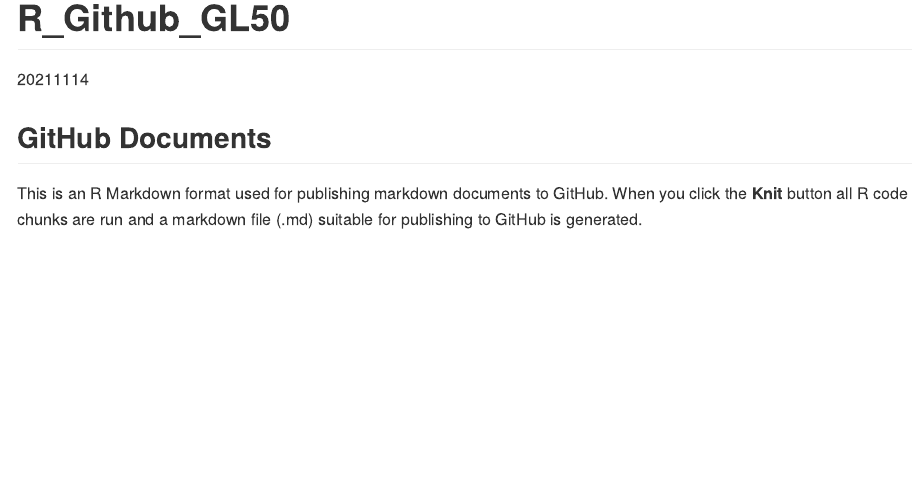
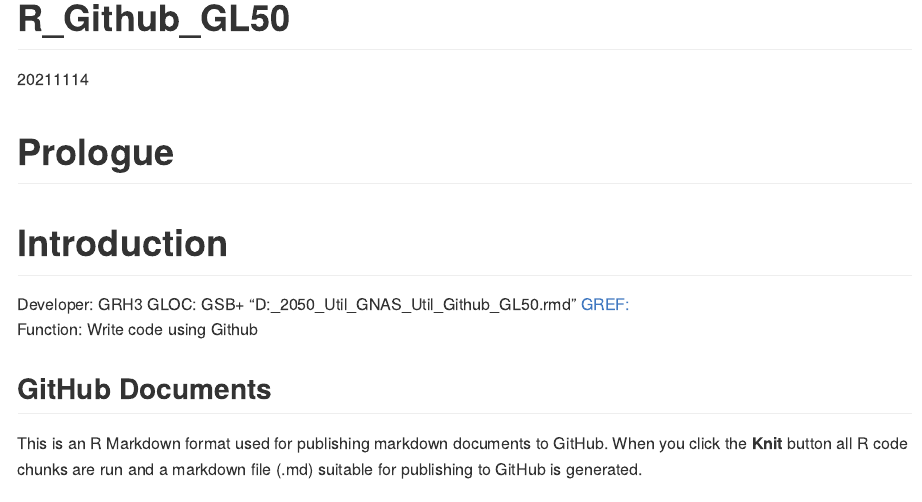
Before and after one commit to guycpsi/grh3-odyssey, an R Markdown document (R_Github_GL50.rmd): the page in a window 1100 px wide, from its top. Rendered offline with R 4.5, knitr and Pandoc, with nearby package versions.

Commit message:
Update R_Github_GL50.rmd

````diff
--- a/R_Github_GL50.rmd
+++ b/R_Github_GL50.rmd
@@ -7,6 +7,12 @@
 ```{r setup, include=FALSE}
 knitr::opts_chunk$set(echo = TRUE)
 ```
+# Prologue
+# Introduction
+Developer: GRH3
+GLOC: GSB+  "D:\GRHO_2050_Util_GNAS\R_Util\R_Github_GL50.rmd"
+[GREF: ](https://cfss.uchicago.edu/setup/git-with-rstudio/)
+Function: Write code using Github
 
 ## GitHub Documents
 
````
